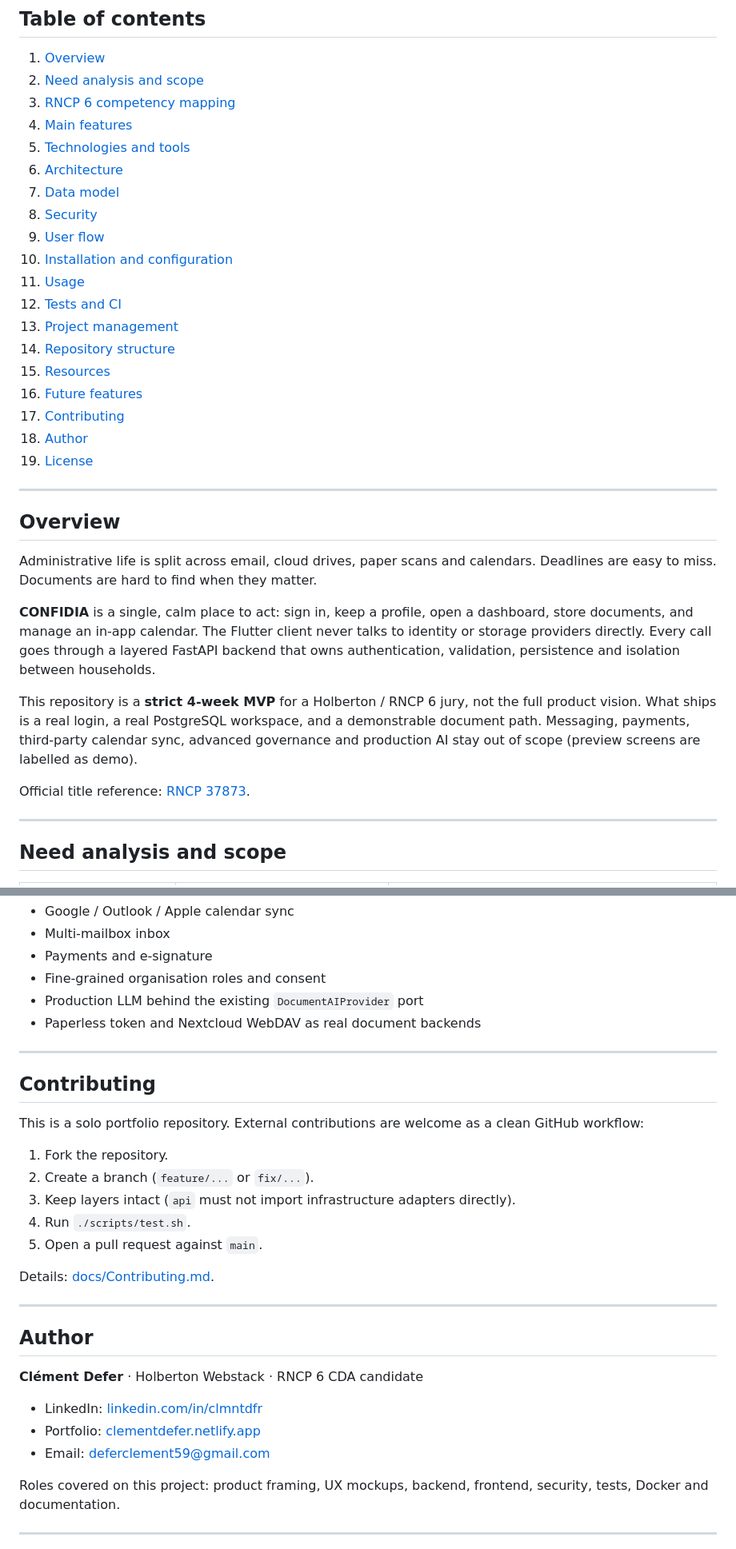
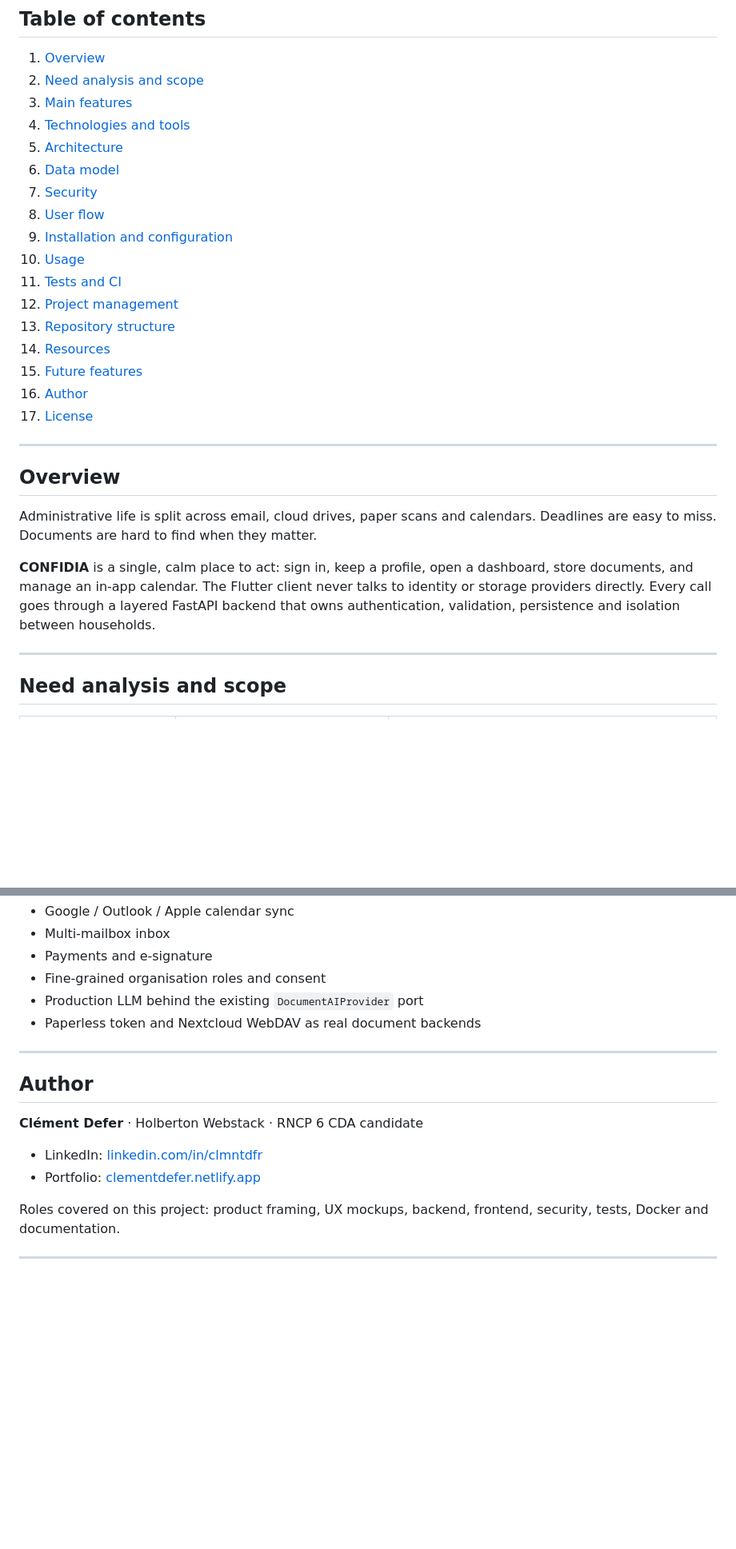
Before and after one commit to CLMNTDFR/CONFIDIA_1, a Markdown page: README.md, 2 parts joined by grey strips. Shown at 80% size. GitHub-like rendering; blank space fills up the shorter version.

Commit message:
Refactor README for clarity and structure

```diff
--- a/README.md
+++ b/README.md
@@ -22,23 +22,21 @@
 
 1. [Overview](#overview)
 2. [Need analysis and scope](#need-analysis-and-scope)
-3. [RNCP 6 competency mapping](#rncp-6-competency-mapping)
-4. [Main features](#main-features)
-5. [Technologies and tools](#technologies-and-tools)
-6. [Architecture](#architecture)
-7. [Data model](#data-model)
-8. [Security](#security)
-9. [User flow](#user-flow)
-10. [Installation and configuration](#installation-and-configuration)
-11. [Usage](#usage)
-12. [Tests and CI](#tests-and-ci)
-13. [Project management](#project-management)
-14. [Repository structure](#repository-structure)
-15. [Resources](#resources)
-16. [Future features](#future-features)
-17. [Contributing](#contributing)
-18. [Author](#author)
-19. [License](#license)
+3. [Main features](#main-features)
+4. [Technologies and tools](#technologies-and-tools)
+5. [Architecture](#architecture)
+6. [Data model](#data-model)
+7. [Security](#security)
+8. [User flow](#user-flow)
+9. [Installation and configuration](#installation-and-configuration)
+10. [Usage](#usage)
+11. [Tests and CI](#tests-and-ci)
+12. [Project management](#project-management)
+13. [Repository structure](#repository-structure)
+14. [Resources](#resources)
+15. [Future features](#future-features)
+16. [Author](#author)
+17. [License](#license)
 
 ---
 
@@ -47,10 +45,6 @@
 Administrative life is split across email, cloud drives, paper scans and calendars. Deadlines are easy to miss. Documents are hard to find when they matter.
 
 **CONFIDIA** is a single, calm place to act: sign in, keep a profile, open a dashboard, store documents, and manage an in-app calendar. The Flutter client never talks to identity or storage providers directly. Every call goes through a layered FastAPI backend that owns authentication, validation, persistence and isolation between households.
-
-This repository is a **strict 4-week MVP** for a Holberton / RNCP 6 jury, not the full product vision. What ships is a real login, a real PostgreSQL workspace, and a demonstrable document path. Messaging, payments, third-party calendar sync, advanced governance and production AI stay out of scope (preview screens are labelled as demo).
-
-Official title reference: [RNCP 37873](https://www.francecompetences.fr/recherche/rncp/37873/).
 
 ---
 
@@ -565,27 +538,12 @@ Kept in the backlog on purpose. They must not leak into the MVP demo.
 
 ---
 
-## Contributing
-
-This is a solo portfolio repository. External contributions are welcome as a clean GitHub workflow:
-
-1. Fork the repository.
-2. Create a branch (`feature/...` or `fix/...`).
-3. Keep layers intact (`api` must not import infrastructure adapters directly).
-4. Run `./scripts/test.sh`.
-5. Open a pull request against `main`.
-
-Details: [docs/Contributing.md](docs/Contributing.md).
-
----
-
 ## Author
 
 **Clément Defer** · Holberton Webstack · RNCP 6 CDA candidate
 
 - LinkedIn: [linkedin.com/in/clmntdfr](https://www.linkedin.com/in/clmntdfr/)
 - Portfolio: [clementdefer.netlify.app](https://clementdefer.netlify.app/)
-- Email: deferclement59@gmail.com
 
 Roles covered on this project: product framing, UX mockups, backend, frontend, security, tests, Docker and documentation.
 
```
Also changed, not shown: other parts of README.md (+0 -21 lines).
